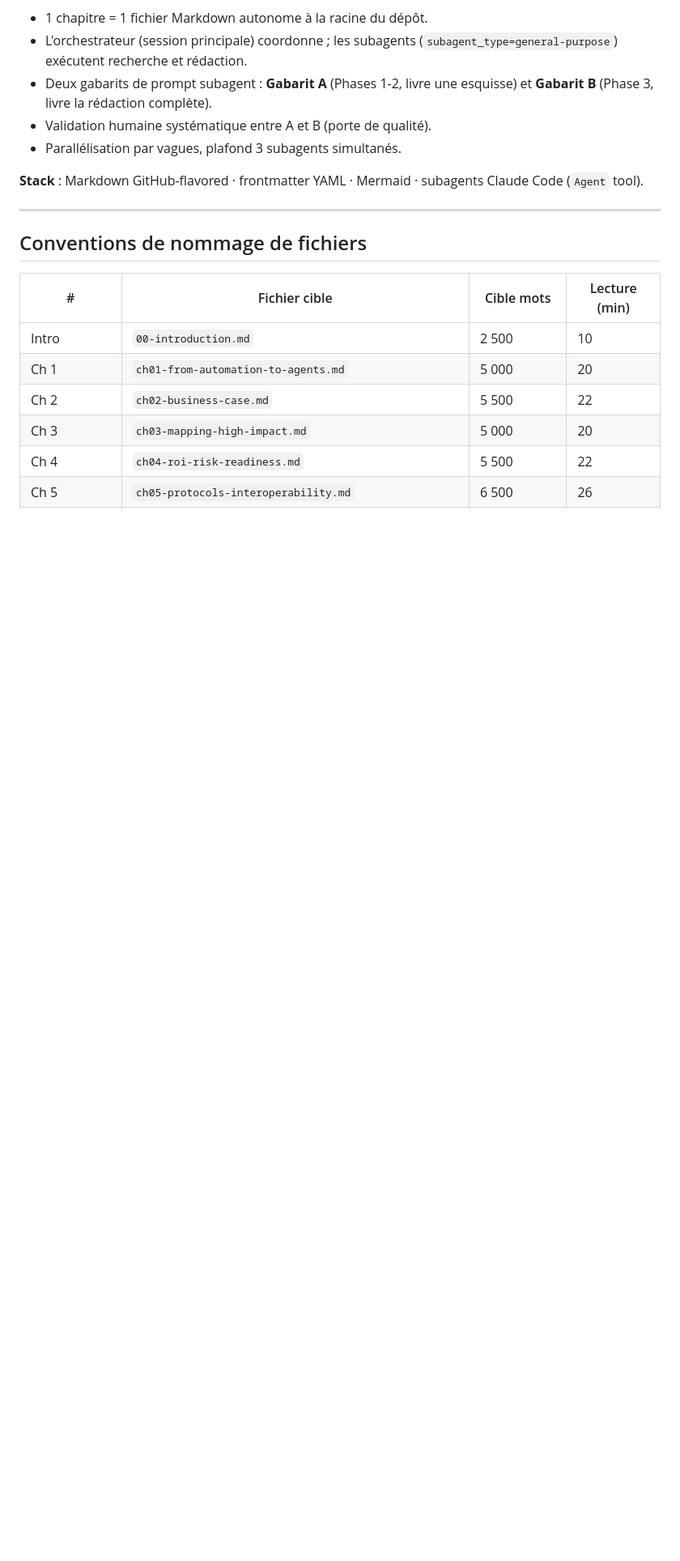
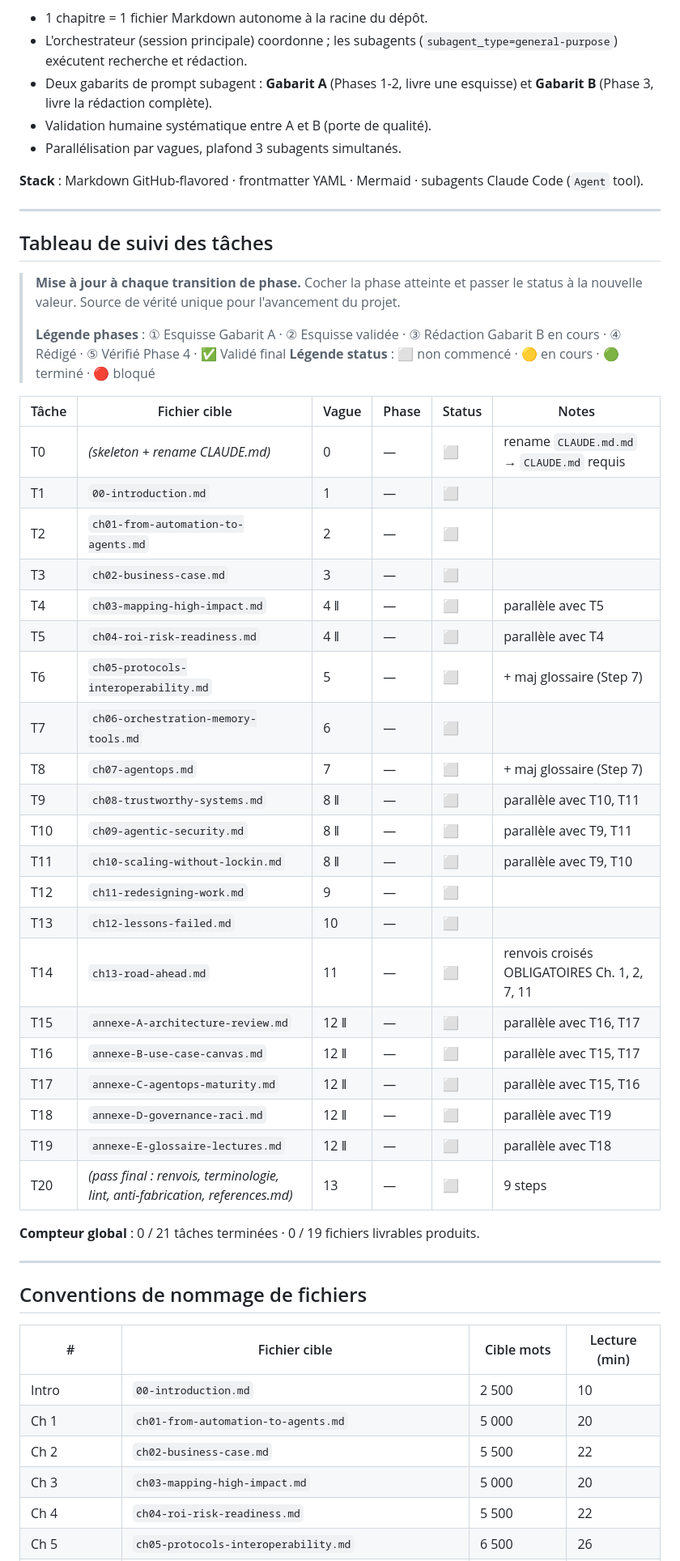
Before and after one commit to agbruneau/Exploration, a Markdown page: plan.md, the part around one of its changes. Shown at 81% size. Rendered like a GitHub page; blank space fills up the shorter version.

```diff
--- a/plan.md
+++ b/plan.md
@@ -12,6 +12,41 @@
 - Parallélisation par vagues, plafond 3 subagents simultanés.
 
 **Stack** : Markdown GitHub-flavored · frontmatter YAML · Mermaid · subagents Claude Code (`Agent` tool).
+
+---
+
+## Tableau de suivi des tâches
+
+> **Mise à jour à chaque transition de phase.** Cocher la phase atteinte et passer le status à la nouvelle valeur. Source de vérité unique pour l'avancement du projet.
+>
+> **Légende phases** : ① Esquisse Gabarit A · ② Esquisse validée · ③ Rédaction Gabarit B en cours · ④ Rédigé · ⑤ Vérifié Phase 4 · ✅ Validé final
+> **Légende status** : ⬜ non commencé · 🟡 en cours · 🟢 terminé · 🔴 bloqué
+
+| Tâche | Fichier cible | Vague | Phase | Status | Notes |
+|---|---|---|---|---|---|
+| T0 | *(skeleton + rename CLAUDE.md)* | 0 | — | ⬜ | rename `CLAUDE.md.md` → `CLAUDE.md` requis |
+| T1 | `00-introduction.md` | 1 | — | ⬜ | |
+| T2 | `ch01-from-automation-to-agents.md` | 2 | — | ⬜ | |
+| T3 | `ch02-business-case.md` | 3 | — | ⬜ | |
+| T4 | `ch03-mapping-high-impact.md` | 4 ‖ | — | ⬜ | parallèle avec T5 |
+| T5 | `ch04-roi-risk-readiness.md` | 4 ‖ | — | ⬜ | parallèle avec T4 |
+| T6 | `ch05-protocols-interoperability.md` | 5 | — | ⬜ | + maj glossaire (Step 7) |
+| T7 | `ch06-orchestration-memory-tools.md` | 6 | — | ⬜ | |
+| T8 | `ch07-agentops.md` | 7 | — | ⬜ | + maj glossaire (Step 7) |
+| T9 | `ch08-trustworthy-systems.md` | 8 ‖ | — | ⬜ | parallèle avec T10, T11 |
+| T10 | `ch09-agentic-security.md` | 8 ‖ | — | ⬜ | parallèle avec T9, T11 |
+| T11 | `ch10-scaling-without-lockin.md` | 8 ‖ | — | ⬜ | parallèle avec T9, T10 |
+| T12 | `ch11-redesigning-work.md` | 9 | — | ⬜ | |
+| T13 | `ch12-lessons-failed.md` | 10 | — | ⬜ | |
+| T14 | `ch13-road-ahead.md` | 11 | — | ⬜ | renvois croisés OBLIGATOIRES Ch. 1, 2, 7, 11 |
+| T15 | `annexe-A-architecture-review.md` | 12 ‖ | — | ⬜ | parallèle avec T16, T17 |
+| T16 | `annexe-B-use-case-canvas.md` | 12 ‖ | — | ⬜ | parallèle avec T15, T17 |
+| T17 | `annexe-C-agentops-maturity.md` | 12 ‖ | — | ⬜ | parallèle avec T15, T16 |
+| T18 | `annexe-D-governance-raci.md` | 12 ‖ | — | ⬜ | parallèle avec T19 |
+| T19 | `annexe-E-glossaire-lectures.md` | 12 ‖ | — | ⬜ | parallèle avec T18 |
+| T20 | *(pass final : renvois, terminologie, lint, anti-fabrication, references.md)* | 13 | — | ⬜ | 9 steps |
+
+**Compteur global** : 0 / 21 tâches terminées · 0 / 19 fichiers livrables produits.
 
 ---
 
```
Also changed, not shown: other parts of plan.md (+0 -30 lines).
